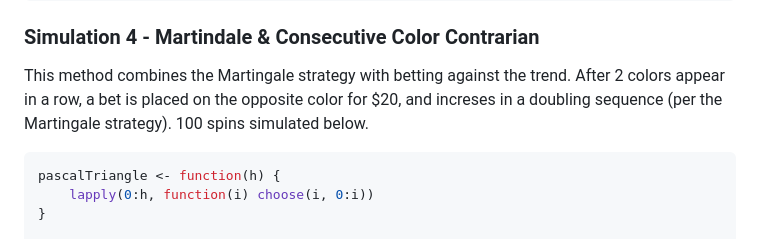
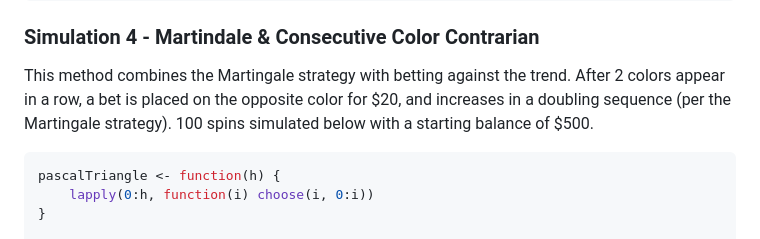
Before and after one commit to ARQ284/Data-Science-Portfolio, a Markdown page: Roulette Simulation.md, the part around the change. Drawn GitHub-style.

````diff
--- a/Roulette Simulation.md
+++ b/Roulette Simulation.md
@@ -394,8 +394,8 @@ spins %>%
 
 This method combines the Martingale strategy with betting against the
 trend. After 2 colors appear in a row, a bet is placed on the opposite
-color for \$20, and increses in a doubling sequence (per the Martingale
-strategy). 100 spins simulated below.
+color for \$20, and increases in a doubling sequence (per the Martingale
+strategy). 100 spins simulated below with a starting balance of \$500.
 
 ``` r
 pascalTriangle <- function(h) {
````
